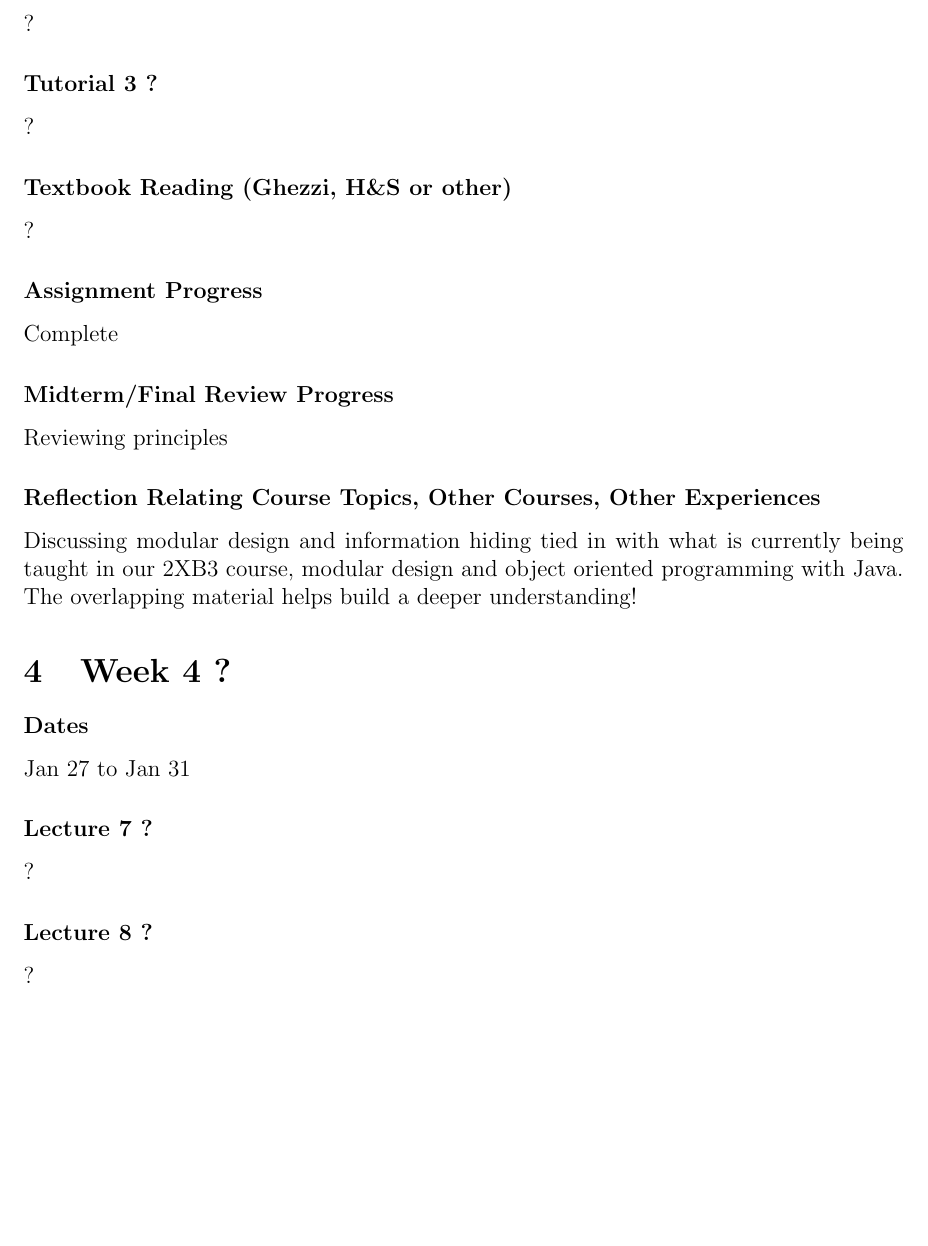
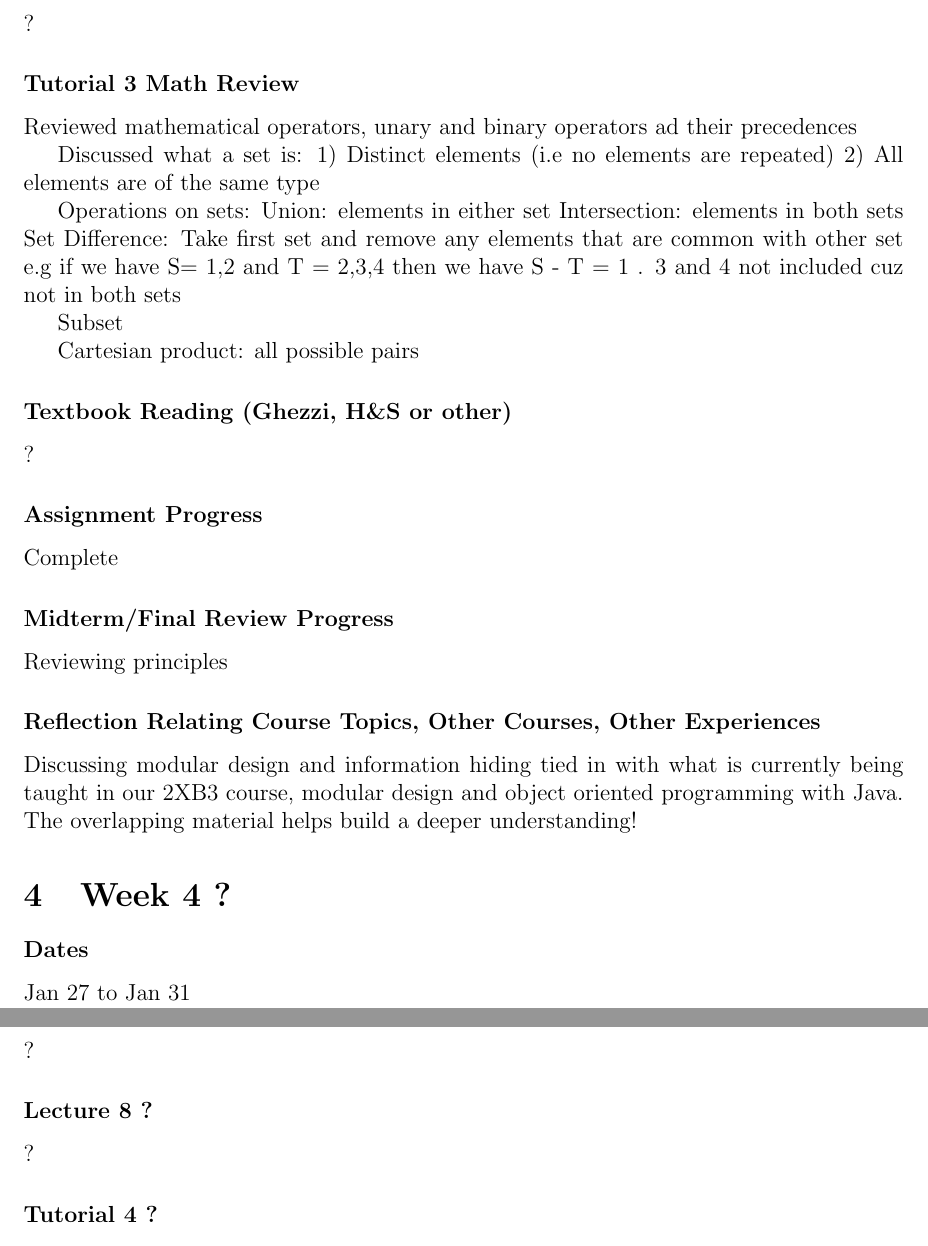
Before and after one commit to shazil-arif/SFWR-ENG-2AA4, a LaTeX document (log.tex): part of page 4 of 12 before the commit and two parts of pages 4 and 5 of 13 after it, the two joined at a grey line, cut so that both start at the same text, the shorter picture padded with empty space. Compiled offline with pdfLaTeX.

Commit message:
updated learning log

```diff
--- a/log.tex
+++ b/log.tex
@@ -141,9 +141,23 @@ When implementing a specification must match it, not look like it
 
 ?
 
-\subsubsection *{Tutorial \thetutnum \addtocounter{tutnum}{1} ?}
+\subsubsection *{Tutorial \thetutnum \addtocounter{tutnum}{1} Math Review}
 
-?
+Reviewed mathematical operators, unary and binary operators ad their precedences
+
+Discussed what a set is:
+1) Distinct elements (i.e no elements are repeated)
+2) All elements are of the same type
+
+Operations on sets:
+Union: elements in either set
+Intersection: elements in both sets
+Set Difference: Take first set and remove any elements that are common with other set
+e.g if we have S=  {1,2} and T = {2,3,4} then we have S - T = {1} . 3 and 4 not included cuz not in both sets
+
+Subset
+
+Cartesian product: all possible pairs
 
 \subsubsection *{Textbook Reading (Ghezzi, H\&S or other)}
 
```
